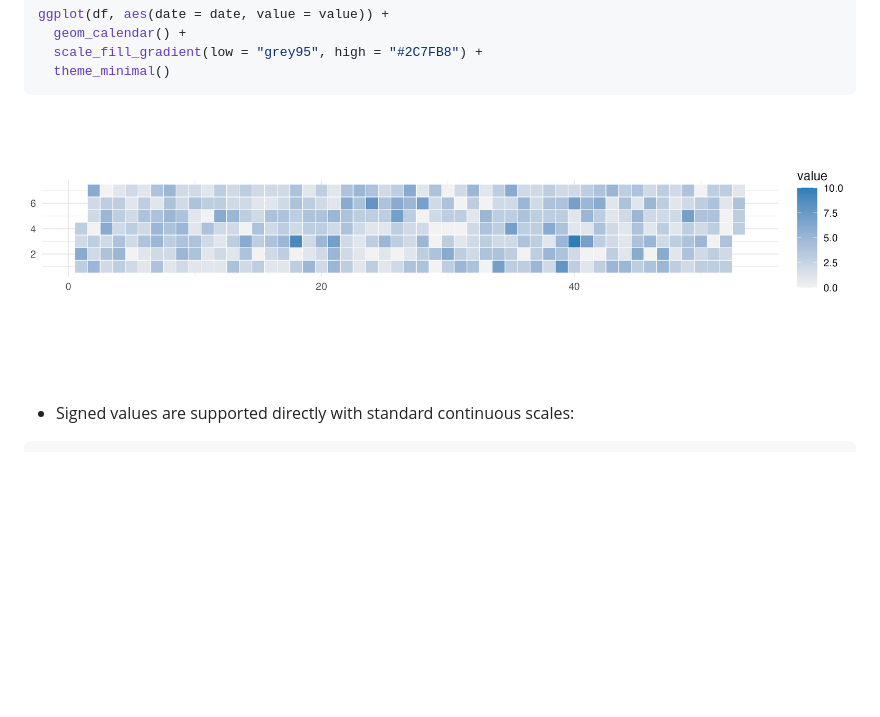
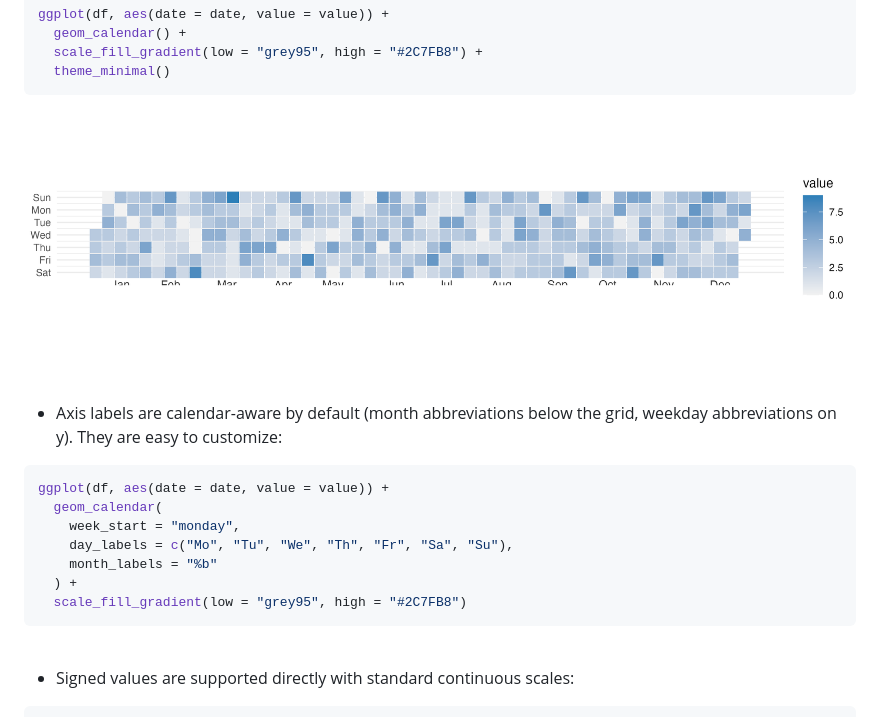
Before and after one commit to y-sunflower/ggcalheat, a Markdown page: README.md, the part around the change. Drawn GitHub-style; pictures changed too: vignettes/img/example-1.png; blank space fills up the shorter version.

Commit message:
init x and y tick labels to date values

````diff
--- a/README.md
+++ b/README.md
@@ -30,6 +30,21 @@ ggplot(df, aes(date = date, value = value)) +
 ```
 
 ![](./vignettes/img/example-1.png)
+
+<br>
+
+- Axis labels are calendar-aware by default (month abbreviations below the grid,
+  weekday abbreviations on y). They are easy to customize:
+
+```r
+ggplot(df, aes(date = date, value = value)) +
+  geom_calendar(
+    week_start = "monday",
+    day_labels = c("Mo", "Tu", "We", "Th", "Fr", "Sa", "Su"),
+    month_labels = "%b"
+  ) +
+  scale_fill_gradient(low = "grey95", high = "#2C7FB8")
+```
 
 <br>
 
````
Also changed, not shown: 5 other files.
